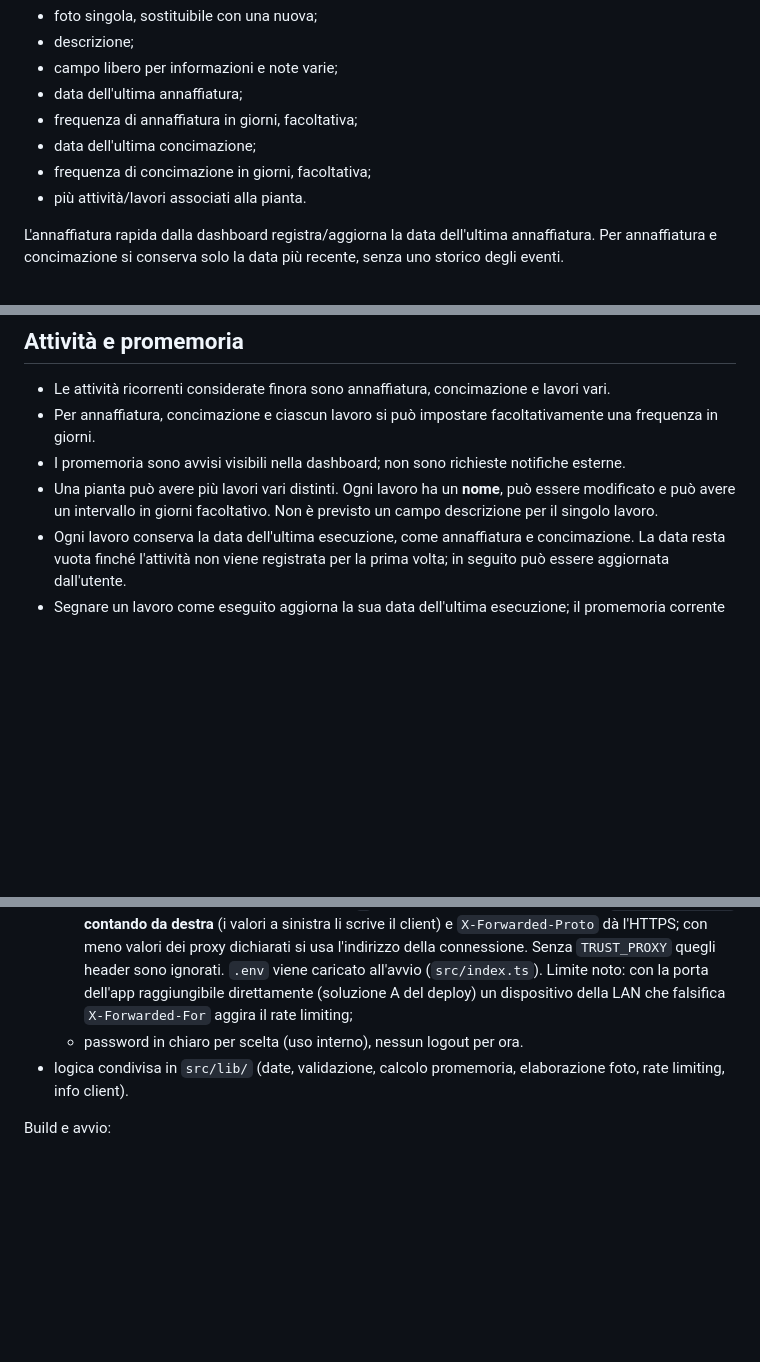
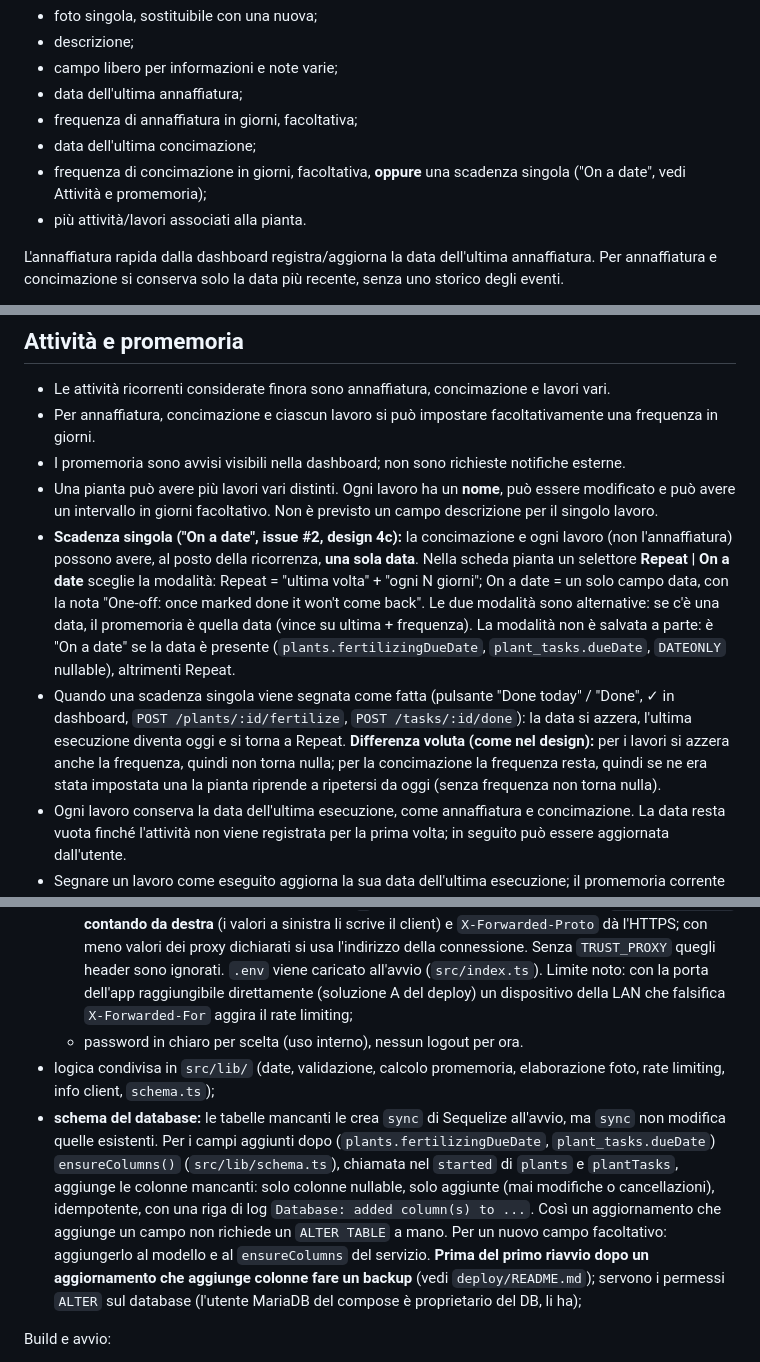
Before and after one commit to simmacos/garden-legacy, a Markdown page: AGENTS.md, 3 parts joined by grey strips. GitHub-like rendering; blank space fills up the shorter version.

```diff
--- a/AGENTS.md
+++ b/AGENTS.md
@@ -28,7 +28,7 @@ Ogni pianta appartiene a un solo account e può avere una sola categoria, oppure
 - data dell'ultima annaffiatura;
 - frequenza di annaffiatura in giorni, facoltativa;
 - data dell'ultima concimazione;
-- frequenza di concimazione in giorni, facoltativa;
+- frequenza di concimazione in giorni, facoltativa, **oppure** una scadenza singola ("On a date", vedi Attività e promemoria);
 - più attività/lavori associati alla pianta.
 
 L'annaffiatura rapida dalla dashboard registra/aggiorna la data dell'ultima annaffiatura. Per annaffiatura e concimazione si conserva solo la data più recente, senza uno storico degli eventi.
@@ -59,6 +59,8 @@ Tutti i parametri sono costanti in cima a `photo.ts`. Limiti: upload max 12 MB,
 - Per annaffiatura, concimazione e ciascun lavoro si può impostare facoltativamente una frequenza in giorni.
 - I promemoria sono avvisi visibili nella dashboard; non sono richieste notifiche esterne.
 - Una pianta può avere più lavori vari distinti. Ogni lavoro ha un **nome**, può essere modificato e può avere un intervallo in giorni facoltativo. Non è previsto un campo descrizione per il singolo lavoro.
+- **Scadenza singola ("On a date", issue #2, design 4c):** la concimazione e ogni lavoro (non l'annaffiatura) possono avere, al posto della ricorrenza, **una sola data**. Nella scheda pianta un selettore **Repeat | On a date** sceglie la modalità: Repeat = "ultima volta" + "ogni N giorni"; On a date = un solo campo data, con la nota "One-off: once marked done it won't come back". Le due modalità sono alternative: se c'è una data, il promemoria è quella data (vince su ultima + frequenza). La modalità non è salvata a parte: è "On a date" se la data è presente (`plants.fertilizingDueDate`, `plant_tasks.dueDate`, `DATEONLY` nullable), altrimenti Repeat.
+- Quando una scadenza singola viene segnata come fatta (pulsante "Done today" / "Done", ✓ in dashboard, `POST /plants/:id/fertilize`, `POST /tasks/:id/done`): la data si azzera, l'ultima esecuzione diventa oggi e si torna a Repeat. **Differenza voluta (come nel design):** per i lavori si azzera anche la frequenza, quindi non torna nulla; per la concimazione la frequenza resta, quindi se ne era stata impostata una la pianta riprende a ripetersi da oggi (senza frequenza non torna nulla).
 - Ogni lavoro conserva la data dell'ultima esecuzione, come annaffiatura e concimazione. La data resta vuota finché l'attività non viene registrata per la prima volta; in seguito può essere aggiornata dall'utente.
 - Segnare un lavoro come eseguito aggiorna la sua data dell'ultima esecuzione; il promemoria corrente scompare e il prossimo si calcola da quella data usando la frequenza configurata.
 
@@ -75,7 +77,8 @@ La base è Node.js/TypeScript con Moleculer, Sequelize e MariaDB. Sono implement
   - **cookie** `auth_token`: `HttpOnly; SameSite=Lax; Path=/; Max-Age=30 giorni` (**sessione scorrevole**, `src/lib/session.ts`: a ogni uso autenticato la scadenza torna a 30 giorni da adesso e il gateway rinnova anche il cookie nel browser, al massimo una volta al giorno; dopo 30 giorni senza usare l'app scade; **limite assoluto di 180 giorni dal login**, oltre serve un nuovo login; `auth.resolveToken` ritorna `{ user, renewal? }`, `sessions.renew` sposta la scadenza), più `Secure` quando la richiesta è HTTPS (`COOKIE_SECURE=auto`, default; `true`/`false` per forzarlo). Su HTTP semplice (non localhost) `Secure` farebbe scartare il cookie al browser, quindi non va forzato lì. La risposta di login ha `Cache-Control: no-store`;
   - **dietro reverse proxy** impostare `TRUST_PROXY` = numero di proxy fidati davanti all'app (`true` = 1; con Cloudflare + Nginx Proxy Manager = `2`): l'IP del client è l'N-esimo valore di `X-Forwarded-For` **contando da destra** (i valori a sinistra li scrive il client) e `X-Forwarded-Proto` dà l'HTTPS; con meno valori dei proxy dichiarati si usa l'indirizzo della connessione. Senza `TRUST_PROXY` quegli header sono ignorati. `.env` viene caricato all'avvio (`src/index.ts`). Limite noto: con la porta dell'app raggiungibile direttamente (soluzione A del deploy) un dispositivo della LAN che falsifica `X-Forwarded-For` aggira il rate limiting;
   - password in chiaro per scelta (uso interno), nessun logout per ora.
-- logica condivisa in `src/lib/` (date, validazione, calcolo promemoria, elaborazione foto, rate limiting, info client).
+- logica condivisa in `src/lib/` (date, validazione, calcolo promemoria, elaborazione foto, rate limiting, info client, `schema.ts`);
+- **schema del database:** le tabelle mancanti le crea `sync` di Sequelize all'avvio, ma `sync` non modifica quelle esistenti. Per i campi aggiunti dopo (`plants.fertilizingDueDate`, `plant_tasks.dueDate`) `ensureColumns()` (`src/lib/schema.ts`), chiamata nel `started` di `plants` e `plantTasks`, aggiunge le colonne mancanti: solo colonne nullable, solo aggiunte (mai modifiche o cancellazioni), idempotente, con una riga di log `Database: added column(s) to ...`. Così un aggiornamento che aggiunge un campo non richiede un `ALTER TABLE` a mano. Per un nuovo campo facoltativo: aggiungerlo al modello e al `ensureColumns` del servizio. **Prima del primo riavvio dopo un aggiornamento che aggiunge colonne fare un backup** (vedi `deploy/README.md`); servono i permessi `ALTER` sul database (l'utente MariaDB del compose è proprietario del DB, li ha);
 
 Build e avvio:
 
```
Also changed, not shown: other parts of AGENTS.md (+3 -1 lines), README.md (+5 -3 lines), deploy/README.md (+11 -0 lines).
